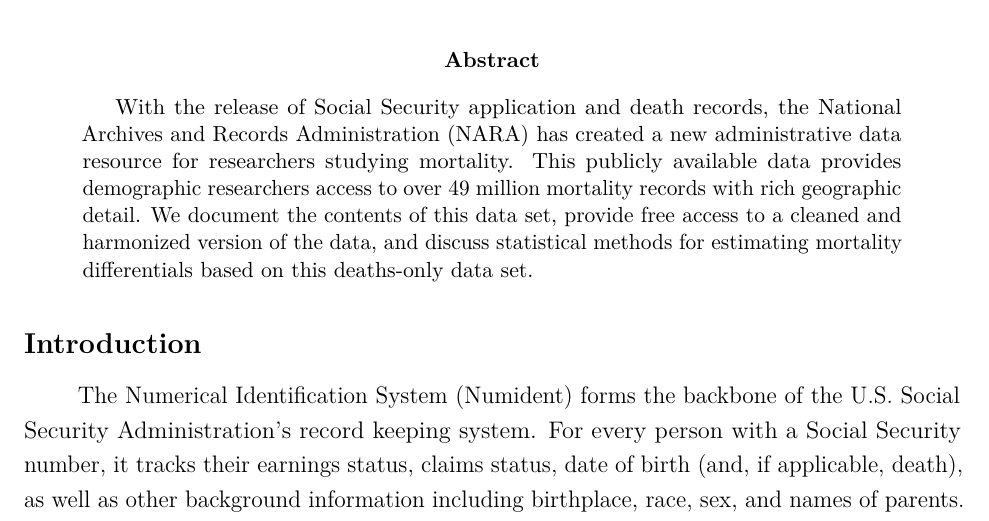
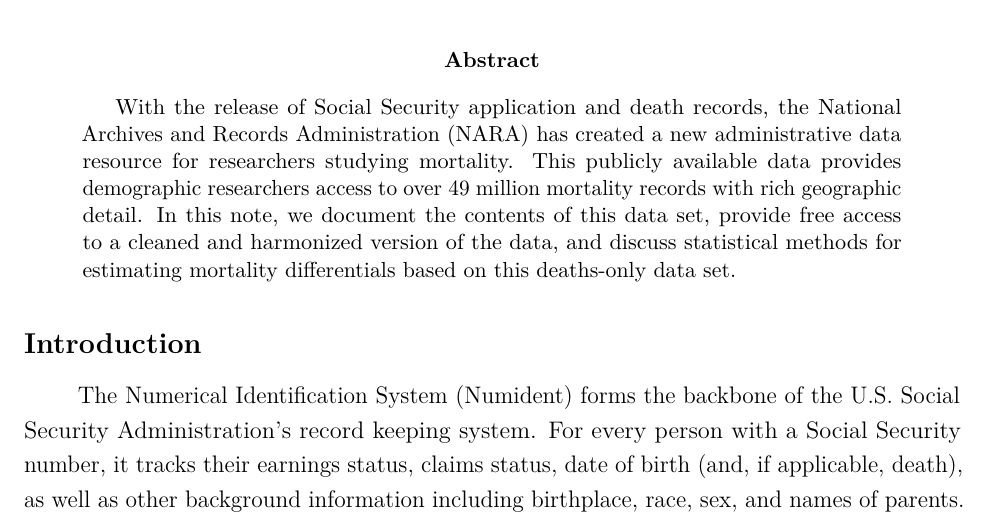
Before and after one commit to caseybreen/bunmd_code_release, an R Markdown document (paper/numident_paper.Rmd): part of page 1 of 20, cut so that both start at the same text. Rendered offline with R 4.5, knitr and Pandoc, then LaTeX, with nearby package versions.

Commit message:
update paper

```diff
--- a/paper/numident_paper.Rmd
+++ b/paper/numident_paper.Rmd
@@ -22,7 +22,7 @@
 
 # for rticles::asa_article
 
-abstract: With the release of Social Security application and death records, the National Archives and Records Administration (NARA) has created a new administrative data resource for researchers studying mortality. This publicly available data provides demographic researchers access to over 49 million mortality records with rich geographic detail. We document the contents of this data set, provide free access to a cleaned and harmonized version of the data, and discuss statistical methods for estimating mortality differentials based on this deaths-only data set.
+abstract: With the release of Social Security application and death records, the National Archives and Records Administration (NARA) has created a new administrative data resource for researchers studying mortality. This publicly available data provides demographic researchers access to over 49 million mortality records with rich geographic detail. In this note, we document the contents of this data set, provide free access to a cleaned and harmonized version of the data, and discuss statistical methods for estimating mortality differentials based on this deaths-only data set.
 
 
 #linestretch: 1.5
```
Also changed, not shown: appendices/technical_appendix_creating_bunmd.nb.html (deleted).
